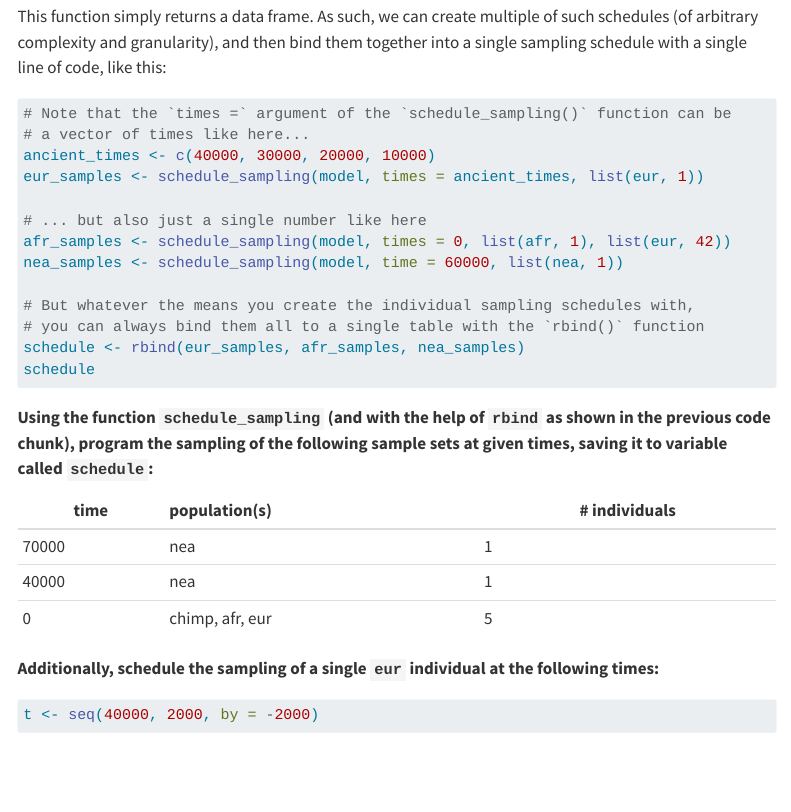
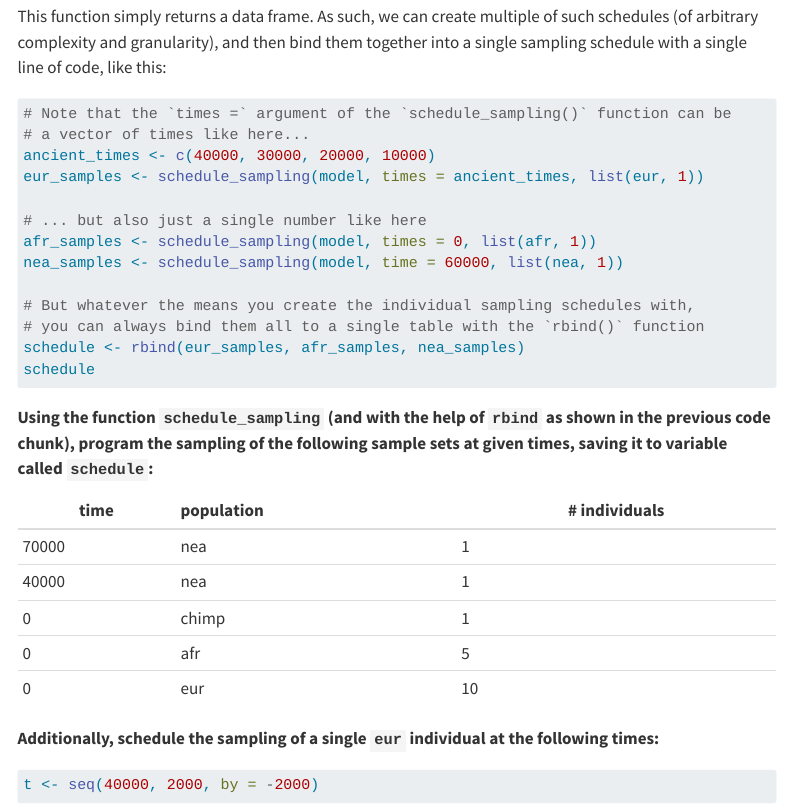
Before and after one commit to bodkan/cesky-krumlov-2025, a Quarto document (exercises.qmd): the page in a window 1100 px wide, from 11610 px down. Rendered offline with R 4.5, knitr and Pandoc in place of Quarto, with nearby package versions; some code elsewhere in the file could not run offline; menus at the side of the page are left out; long lines of code are wrapped; common packages that the code uses without loading them are loaded.

Commit message:
Update exercises

```diff
--- a/exercises.qmd
+++ b/exercises.qmd
@@ -642,7 +642,7 @@ ancient_times <- c(40000, 30000, 20000, 10000)
 eur_samples <- schedule_sampling(model, times = ancient_times, list(eur, 1))
 
 # ... but also just a single number like here
-afr_samples <- schedule_sampling(model, times = 0, list(afr, 1), list(eur, 42))
+afr_samples <- schedule_sampling(model, times = 0, list(afr, 1))
 nea_samples <- schedule_sampling(model, time = 60000, list(nea, 1))
 
 # But whatever the means you create the individual sampling schedules with,
@@ -655,11 +655,13 @@ schedule
 shown in the previous code chunk), program the sampling of the following
 sample sets at given times, saving it to variable called `schedule`:**
 
-| time  | population(s)   | \# individuals |
-|-------|:----------------|----------------|
-| 70000 | nea             | 1              |
-| 40000 | nea             | 1              |
-| 0     | chimp, afr, eur | 5              |
+| time  | population | \# individuals |
+|-------|:-----------|----------------|
+| 70000 | nea        | 1              |
+| 40000 | nea        | 1              |
+| 0     | chimp      | 1              |
+| 0     | afr        | 5              |
+| 0     | eur        | 10             |
 
 **Additionally, schedule the sampling of a single `eur` individual at the
 following times:**
```
Also changed, not shown: exercises.qmd (4 more changed lines).
